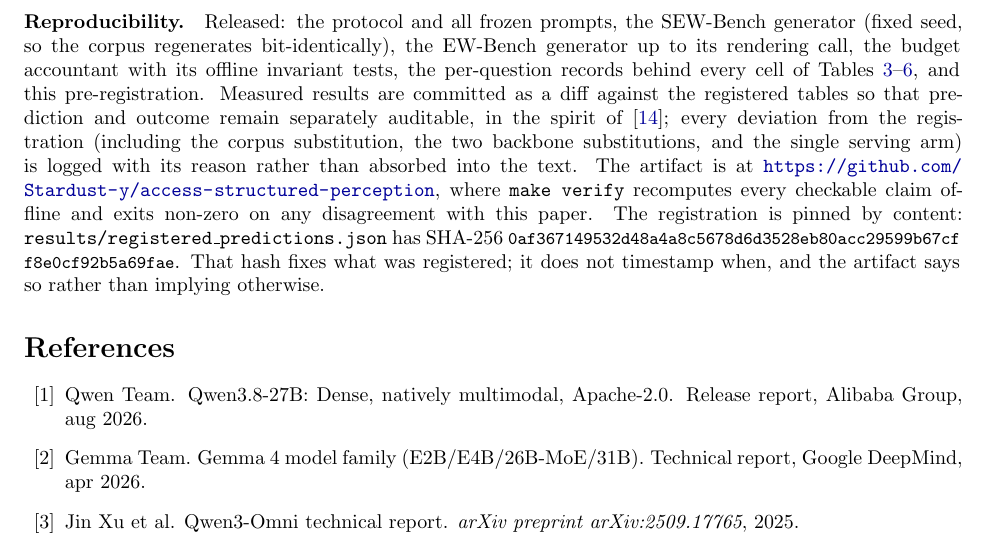
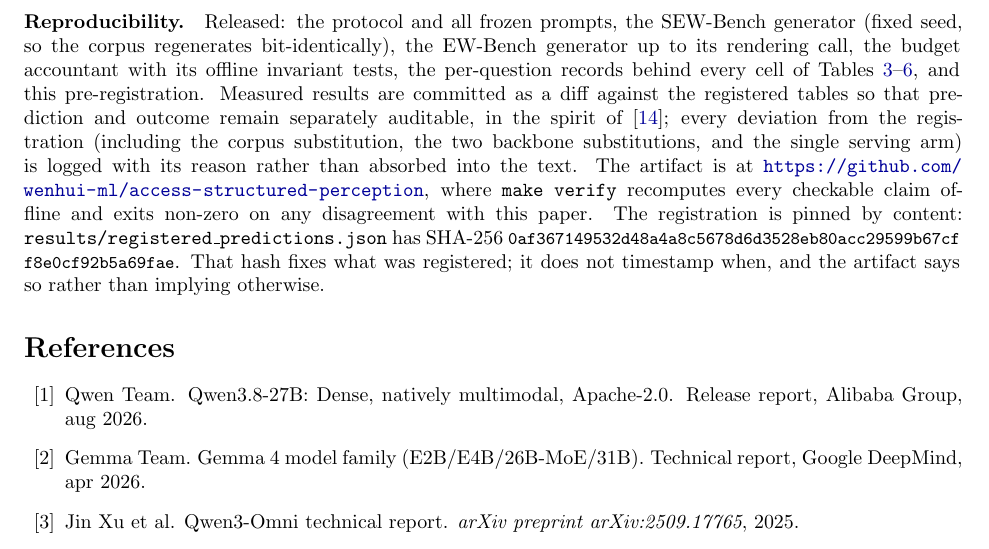
Before and after one commit to wenhui-ml/access-structured-perception, a LaTeX paper (paper/asp/asp.tex): part of page 28 of 44, cut so that both start at the same text. Compiled offline with pdfLaTeX.

Commit message:
Correct the artifact URL to the intended account
The URL wired in earlier pointed at the wrong GitHub account: the gh CLI on this machine is
authenticated as a different user, and that was not checked before pushing. Corrected in
CITATION.cff and in both copies of asp.tex, and the local 'origin' remote pointing at the
wrong account has been removed so a later push cannot repeat the mistake.

```diff
--- a/paper/asp/asp.tex
+++ b/paper/asp/asp.tex
@@ -1814,7 +1814,7 @@ reductions. So the contribution here is a set of walls, a budget accounting, and
 answer to which part of an access structure earns its price, rather than a working dual-channel
 architecture. Access structure is still what has to be bought.
 
-\paragraph{Reproducibility.} Released: the protocol and all frozen prompts, the SEW-Bench generator (fixed seed, so the corpus regenerates bit-identically), the EW-Bench generator up to its rendering call, the budget accountant with its offline invariant tests, the per-question records behind every cell of Tables~\ref{tab:main}--\ref{tab:p3}, and this pre-registration. Measured results are committed as a diff against the registered tables so that prediction and outcome remain separately auditable, in the spirit of \citep{cch}; every deviation from the registration (including the corpus substitution, the two backbone substitutions, and the single serving arm) is logged with its reason rather than absorbed into the text. The artifact is at \url{https://github.com/Stardust-y/access-structured-perception}, where \texttt{make verify} recomputes every checkable claim offline and exits non-zero on any disagreement with this paper. The registration is pinned by content: \texttt{results/registered\_predictions.json} has SHA-256 {\small \texttt{0af367149532d48a}\allowbreak \texttt{4a8c5678d6d3528e}\allowbreak \texttt{b80acc29599b67cf}\allowbreak \texttt{f8e0cf92b5a69fae}}. That hash fixes what was registered; it does not timestamp when, and the artifact says so rather than implying otherwise.
+\paragraph{Reproducibility.} Released: the protocol and all frozen prompts, the SEW-Bench generator (fixed seed, so the corpus regenerates bit-identically), the EW-Bench generator up to its rendering call, the budget accountant with its offline invariant tests, the per-question records behind every cell of Tables~\ref{tab:main}--\ref{tab:p3}, and this pre-registration. Measured results are committed as a diff against the registered tables so that prediction and outcome remain separately auditable, in the spirit of \citep{cch}; every deviation from the registration (including the corpus substitution, the two backbone substitutions, and the single serving arm) is logged with its reason rather than absorbed into the text. The artifact is at \url{https://github.com/wenhui-ml/access-structured-perception}, where \texttt{make verify} recomputes every checkable claim offline and exits non-zero on any disagreement with this paper. The registration is pinned by content: \texttt{results/registered\_predictions.json} has SHA-256 {\small \texttt{0af367149532d48a}\allowbreak \texttt{4a8c5678d6d3528e}\allowbreak \texttt{b80acc29599b67cf}\allowbreak \texttt{f8e0cf92b5a69fae}}. That hash fixes what was registered; it does not timestamp when, and the artifact says so rather than implying otherwise.
 
 
 \bibliographystyle{unsrtnat}
```
Also changed, not shown: paper/asp/asp.pdf, 1 other file.
